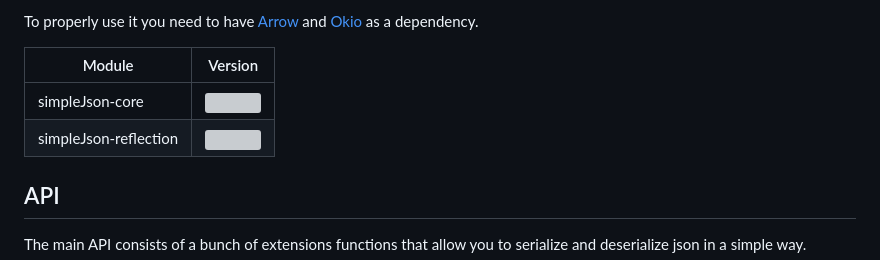
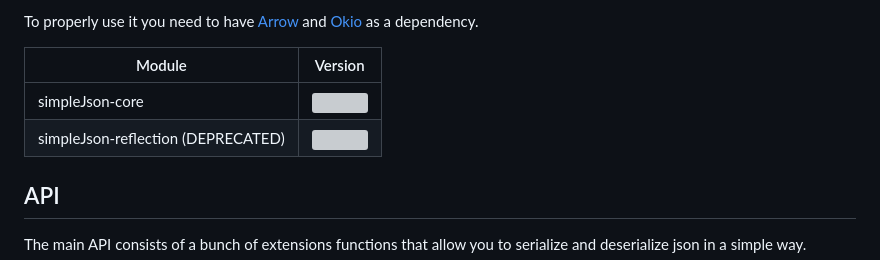
Before and after one commit to xBaank/simpleJson, a Markdown page: Readme.md, the part around the change. GitHub-like rendering; grey boxes are pictures that could not be loaded.

```diff
--- a/Readme.md
+++ b/Readme.md
@@ -10,7 +10,7 @@ and <a href="https://github.com/square/okio">Okio</a> as a dependency.
 | Module                | Version                                                                                                                                                                  |
 |-----------------------|--------------------------------------------------------------------------------------------------------------------------------------------------------------------------|
 | simpleJson-core       | [![](https://img.shields.io/maven-central/v/io.github.xbaank/simpleJson-core)](https://central.sonatype.com/artifact/io.github.xbaank/simpleJson-core)             |
-| simpleJson-reflection | [![](https://img.shields.io/maven-central/v/io.github.xbaank/simpleJson-reflection)](https://central.sonatype.com/artifact/io.github.xbaank/simpleJson-reflection) |
+| simpleJson-reflection (DEPRECATED) | [![](https://img.shields.io/maven-central/v/io.github.xbaank/simpleJson-reflection)](https://central.sonatype.com/artifact/io.github.xbaank/simpleJson-reflection) |
 
 ## API
 
```
